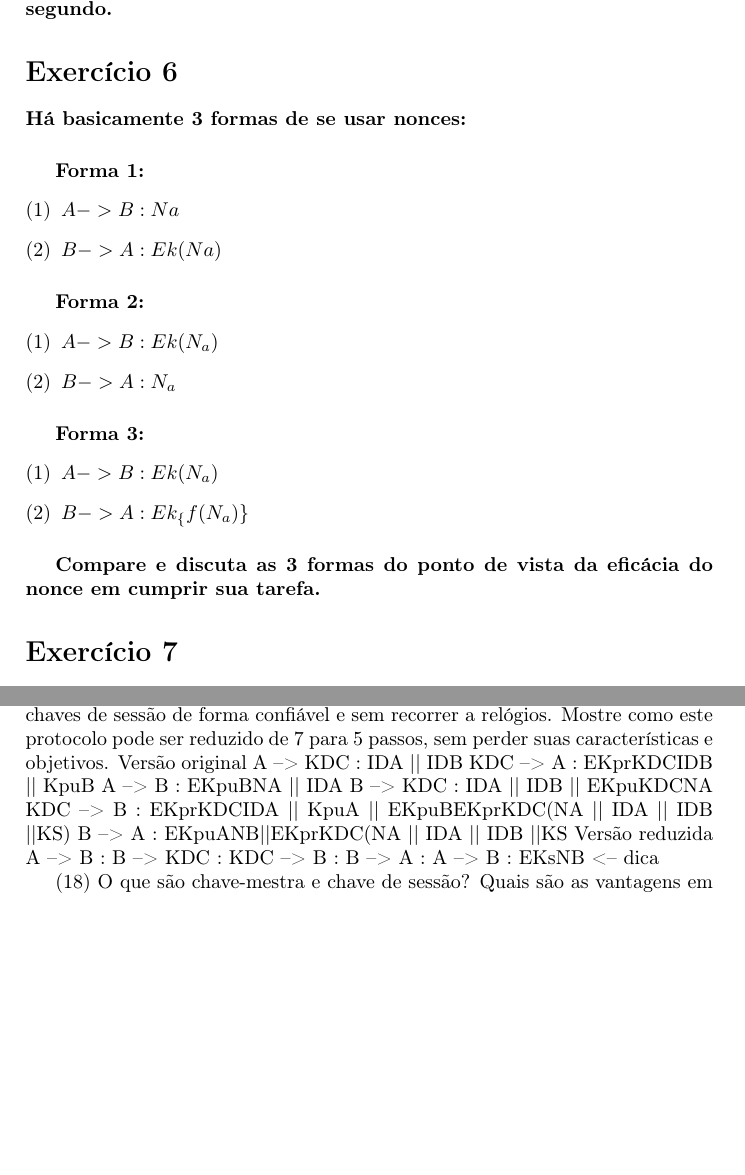
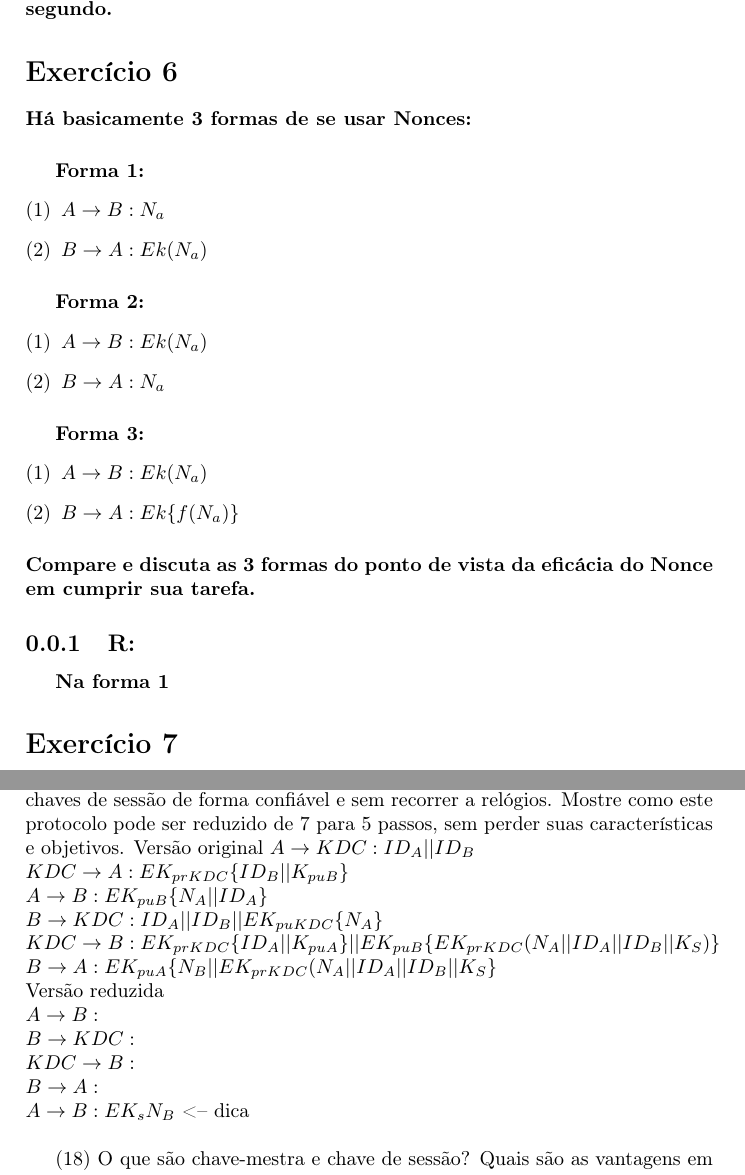
Before and after one commit to welsonjr/IA012, a LaTeX document (ListaIIA012.tex): two parts of pages 4 and 6 of 6 before the commit and two parts of pages 4 and 6 of 7 after it, joined at a grey line, cut so that both start at the same text, the shorter picture padded with empty space. Compiled offline with pdfLaTeX.

Commit message:
modified

```diff
--- a/ListaIIA012.tex
+++ b/ListaIIA012.tex
@@ -62,23 +62,25 @@ Descreva a utilidade/necessidade de cada etapa destes esquemas e discuta uma van
 \section*{Exercício 5}
 \paragraph{ Supondo que senhas se limitam aos 95 caracteres ASCII imprimíveis e que todas as senhas tenham 10 caracteres, determine o tempo necessário para se fazer uma busca exaustiva usando um circuito capaz de cifrar e comparar 6,4 milhões de senhas (de 10 caracteres) por segundo.}
 \section*{Exercício 6}
-\paragraph{Há basicamente 3 formas de se usar nonces:}
+\paragraph{Há basicamente 3 formas de se usar Nonces:}
 \subparagraph{Forma 1:}
 \begin{enumerate}[(1)]
-\item $A -> B : Na$
-\item $B -> A : Ek(Na)$
+\item $A \rightarrow B : N_a$
+\item $B \rightarrow A : Ek(N_a)$
 \end{enumerate}
 \subparagraph{Forma 2:}
 \begin{enumerate}[(1)]
-\item $A -> B : Ek(N_a)$
-\item $B -> A : N_a$
+\item $A \rightarrow B : Ek(N_a)$
+\item $B \rightarrow A : N_a$
 \end{enumerate}
 \subparagraph{Forma 3:}
 \begin{enumerate}[(1)]
-\item $A -> B : Ek(N_a)$
-\item $B -> A : Ek_\{f(N_a)\}$
+\item $A \rightarrow B : Ek(N_a)$
+\item $B \rightarrow A : Ek\{f(N_a)\}$
 \end{enumerate}
-\subparagraph{Compare e discuta as 3 formas do ponto de vista da eficácia do nonce em cumprir sua tarefa.}
+\paragraph{Compare e discuta as 3 formas do ponto de vista da eficácia do Nonce em cumprir sua tarefa.}
+\subsection{R:}
+\subparagraph{Na forma 1}
 \section*{Exercício 7}
 \paragraph{ No tópico relativo a assinaturas digitais intermediadas vimos que há duas maneiras de utilizar criptografia simétrica: uma na qual o intermediador pode ler a mensagem e outra na qual ele não pode ler. Mostre como estes 2 protocolos podem ser modificados para que o destinatário possa verificar a autenticidade da mensagem por si só, mas ainda havendo atuação do intermediador.}
 \section*{Exercício 8}
@@ -119,18 +121,18 @@ Descreva qual é o tipo de aliança (acordo) entre os envolvidos que poderia sur
 
 (17) Os algoritmos de chave assimétrica são úteis na codificação e distribuição de chaves de sessão descartáveis que serão usadas em algoritmos simétricos mais rápidos. Nessa distribuição deve-se ter o cuidado de evitar que repetições de mensagens interceptadas no passado possam ser usadas por invasores para se fazer passar por um usuário legítimo. Uma maneira de se contornar este problema é associar carimbos de tempo à chave de sessão sendo distribuída. Mas esta solução exige que os relógios dos vários sistemas envolvidos estejam sincronizados, o que é uma exigência difícil de ser cumprida sempre. O protocolo abaixo mostra como se pode usar números aleatórios (Nonces) para distribuir chaves de sessão de forma confiável e sem recorrer a relógios. Mostre como este protocolo pode ser reduzido de 7 para 5 passos, sem perder suas características e objetivos.
 Versão original
-A --> KDC : IDA || IDB
-KDC --> A : EKprKDC{IDB || KpuB}
-A --> B : EKpuB{NA || IDA}
-B --> KDC : IDA || IDB || EKpuKDC{NA}
-KDC --> B : EKprKDC{IDA || KpuA} || EKpuB{EKprKDC(NA || IDA || IDB ||KS)}
-B --> A : EKpuA{NB||EKprKDC(NA || IDA || IDB ||KS
-Versão reduzida
-A --> B :
-B --> KDC :
-KDC --> B :
-B --> A :
-A --> B : EKs{NB} <-- dica
+$A \rightarrow KDC : ID_A || ID_B$ \\
+$KDC \rightarrow A : EK_{prKDC}\{ID_B || K_{puB}\}$\\
+$A \rightarrow B : EK_{puB}\{N_A || ID_A\}$\\
+$B \rightarrow KDC : ID_A || ID_B || EK_{puKDC}\{N_A\}$\\
+$KDC \rightarrow B : EK_{prKDC}\{ID_A || K_{puA}\} || EK_{puB}\{EK_{prKDC}(N_A || ID_A || ID_B ||K_S)\}$\\
+$B \rightarrow A : EK_{puA}\{N_B||EK_{prKDC}(N_A || ID_A || ID_B ||K_S\}$\\
+Versão reduzida\\
+$A \rightarrow B :$\\
+$B \rightarrow KDC :$\\
+$KDC \rightarrow B :$\\
+$B \rightarrow A :$\\
+$A \rightarrow B : EK_s{N_B}$ <-- dica\\
 
 (18) O que são chave-mestra e chave de sessão? Quais são as vantagens em utilizá-las?
 
```
Also changed, not shown: IA012 - Radix64.tex (+8 -1 lines), ListaIIA012.tex (26 more changed lines), 1 other file.
